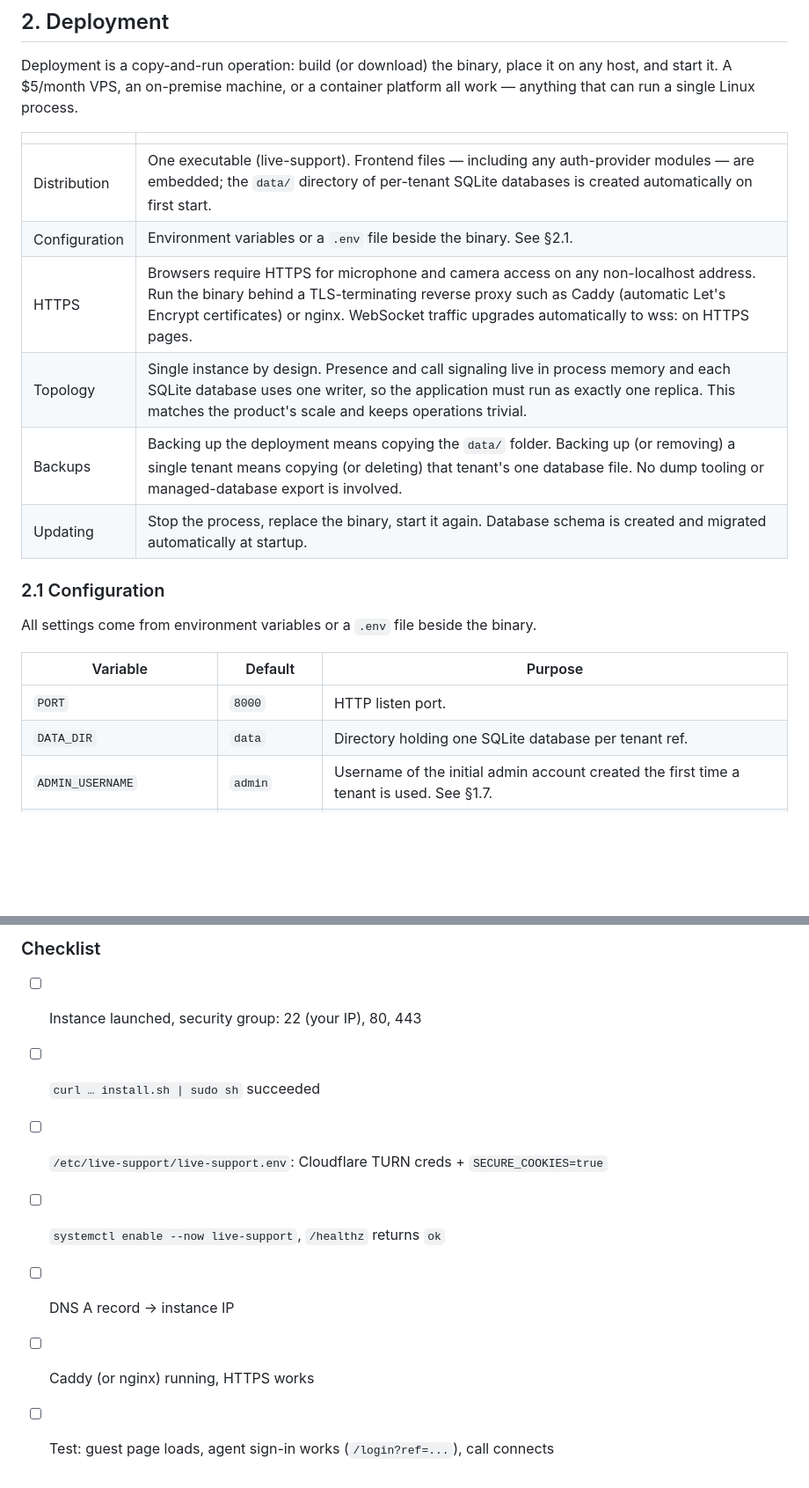
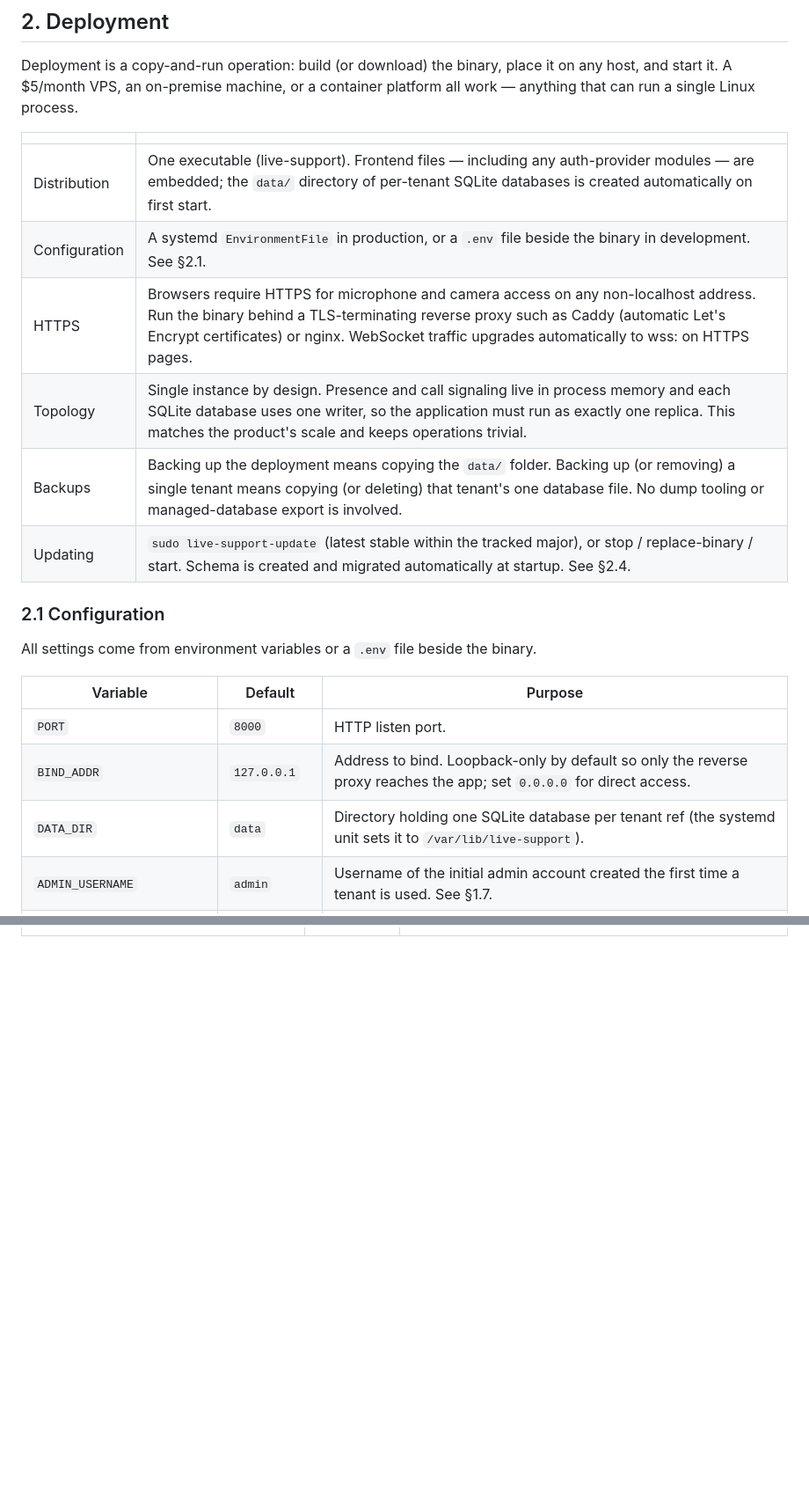
Before and after one commit to anthonyicuracao/live-support, a Markdown page: README.md, 2 parts joined by grey strips. Shown at 88% size. GitHub-like rendering; blank space fills up the shorter version.

```diff
--- a/README.md
+++ b/README.md
@@ -153,11 +153,11 @@ Deployment is a copy-and-run operation: build (or download) the binary, place it
 | | |
 |---|---|
 | Distribution | One executable (live-support). Frontend files — including any auth-provider modules — are embedded; the `data/` directory of per-tenant SQLite databases is created automatically on first start. |
-| Configuration | Environment variables or a `.env` file beside the binary. See §2.1. |
+| Configuration | A systemd `EnvironmentFile` in production, or a `.env` file beside the binary in development. See §2.1. |
 | HTTPS | Browsers require HTTPS for microphone and camera access on any non-localhost address. Run the binary behind a TLS-terminating reverse proxy such as Caddy (automatic Let's Encrypt certificates) or nginx. WebSocket traffic upgrades automatically to wss: on HTTPS pages. |
 | Topology | Single instance by design. Presence and call signaling live in process memory and each SQLite database uses one writer, so the application must run as exactly one replica. This matches the product's scale and keeps operations trivial. |
 | Backups | Backing up the deployment means copying the `data/` folder. Backing up (or removing) a single tenant means copying (or deleting) that tenant's one database file. No dump tooling or managed-database export is involved. |
-| Updating | Stop the process, replace the binary, start it again. Database schema is created and migrated automatically at startup. |
+| Updating | `sudo live-support-update` (latest stable within the tracked major), or stop / replace-binary / start. Schema is created and migrated automatically at startup. See §2.4. |
 
 ### 2.1 Configuration
 
@@ -166,7 +166,8 @@ All settings come from environment variables or a `.env` file beside the binary.
 | Variable | Default | Purpose |
 |---|---|---|
 | `PORT` | `8000` | HTTP listen port. |
-| `DATA_DIR` | `data` | Directory holding one SQLite database per tenant ref. |
+| `BIND_ADDR` | `127.0.0.1` | Address to bind. Loopback-only by default so only the reverse proxy reaches the app; set `0.0.0.0` for direct access. |
+| `DATA_DIR` | `data` | Directory holding one SQLite database per tenant ref (the systemd unit sets it to `/var/lib/live-support`). |
 | `ADMIN_USERNAME` | `admin` | Username of the initial admin account created the first time a tenant is used. See §1.7. |
 | `ADMIN_INITIAL_PASSWORD` | *(empty)* | Password for that initial admin. Empty = a temporary password is generated and printed to the server log (must be changed on first login). |
 | `SESSION_TTL_HOURS` | `168` | Login session lifetime. |
@@ -306,9 +285,0 @@ The pure-Go SQLite driver makes `CGO_ENABLED=0` work — one fully static binary
-### Checklist
-
-- [ ] Instance launched, security group: 22 (your IP), 80, 443
-- [ ] `curl … install.sh | sudo sh` succeeded
-- [ ] `/etc/live-support/live-support.env`: Cloudflare TURN creds + `SECURE_COOKIES=true`
-- [ ] `systemctl enable --now live-support`, `/healthz` returns `ok`
-- [ ] DNS A record → instance IP
-- [ ] Caddy (or nginx) running, HTTPS works
-- [ ] Test: guest page loads, agent sign-in works (`/login?ref=...`), call connects
```
Also changed, not shown: other parts of README.md (+72 -93 lines).
